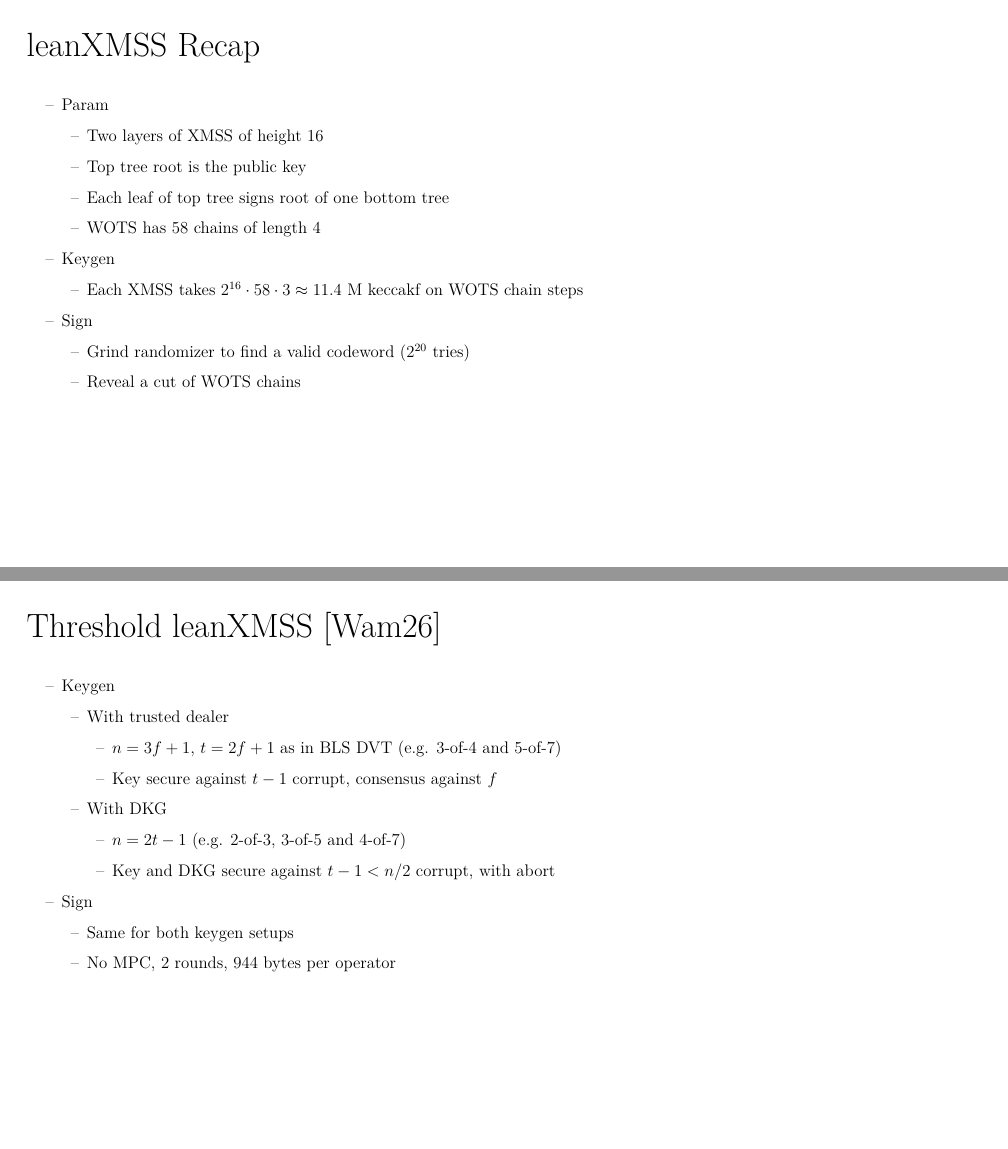
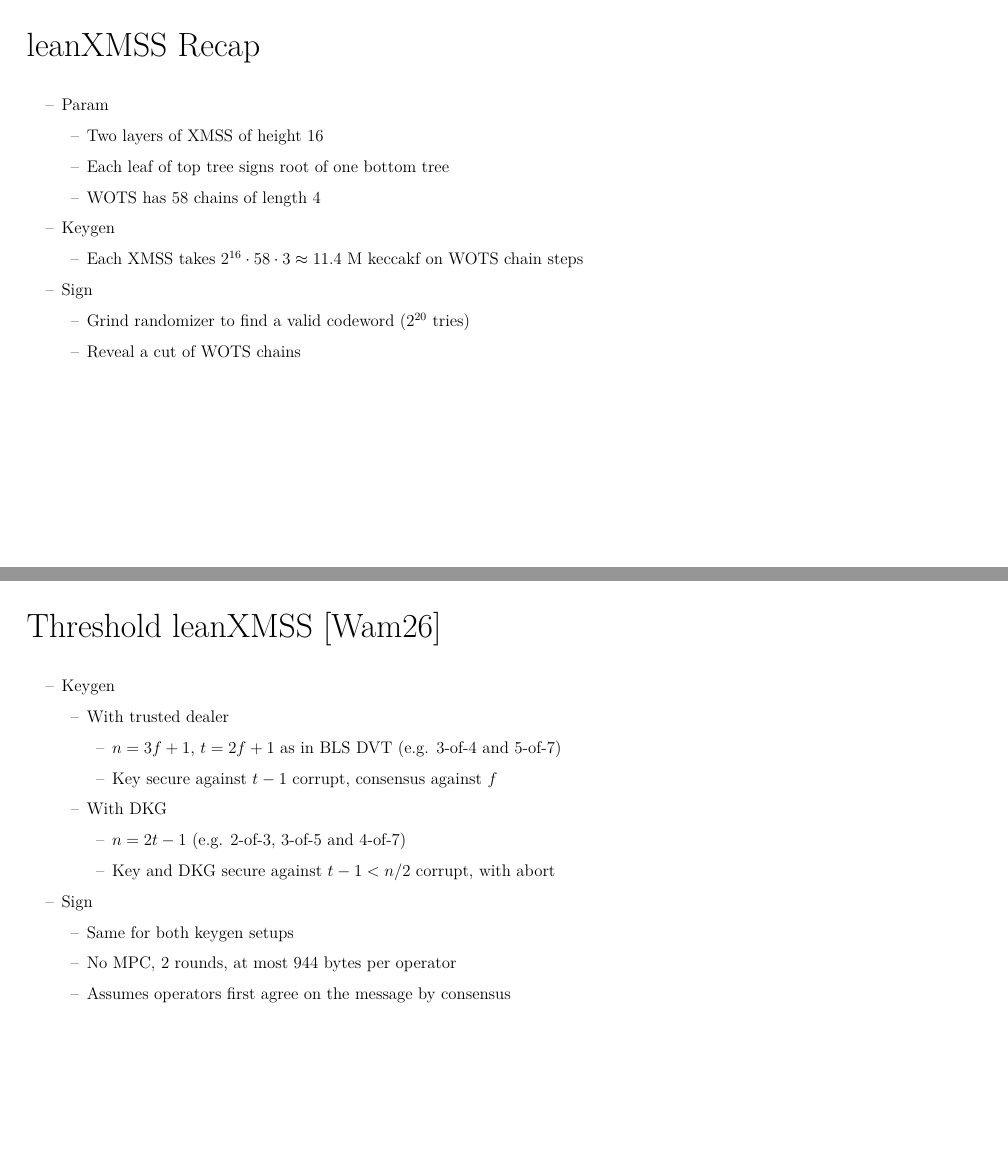
Before and after one commit to han0110/threshold-lean-xmss, LaTeX slides (doc/slide/slide.tex): pages 2 and 3 of 10, joined at a grey line. Compiled offline with XeLaTeX.

Commit message:
chore: tweak

```diff
--- a/doc/slide/slide.tex
+++ b/doc/slide/slide.tex
@@ -47,7 +47,6 @@
 \begin{slide}{leanXMSS Recap}
 \1 Param
   \2 Two layers of XMSS of height 16
-  \2 Top tree root is the public key
   \2 Each leaf of top tree signs root of one bottom tree
   \2 WOTS has 58 chains of length 4
 \1 Keygen
@@ -67,8 +66,12 @@
     \3 Key and DKG secure against $t-1 < n/2$ corrupt, with abort
 \1 Sign
   \2 Same for both keygen setups
-  \2 No MPC, 2 rounds, 944 bytes per operator
+  \2 No MPC, 2 rounds, at most 944 bytes per operator
+  \2 Assumes operators first agree on the message by consensus
 \end{slide}
+
+% maximum 16*(58+1) = 944 bytes
+% average 16*(37+1) = 608 bytes
 
 \begin{slide}[.66]{\cite[PRAWNS]{BBDLN26} for signing}
 \1 Threshold PRF
```
Also changed, not shown: doc/slide/slide.tex (8 more changed lines).
